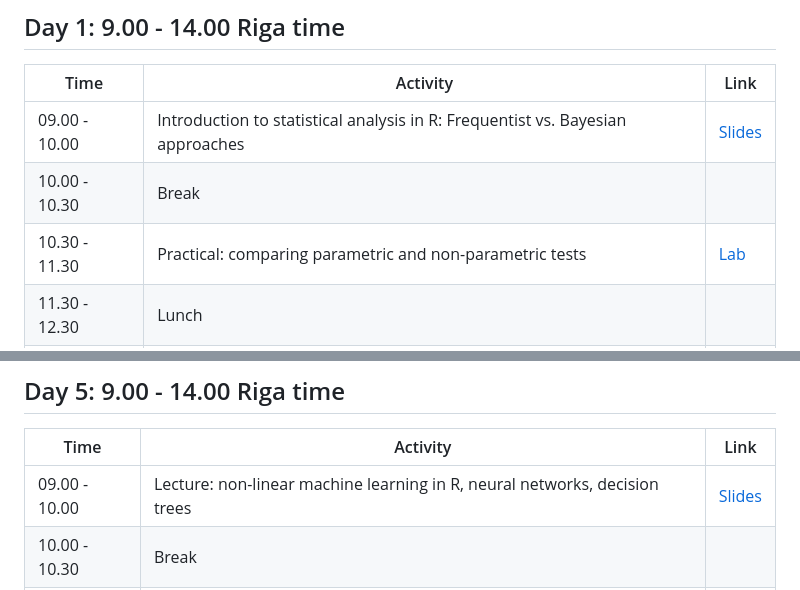
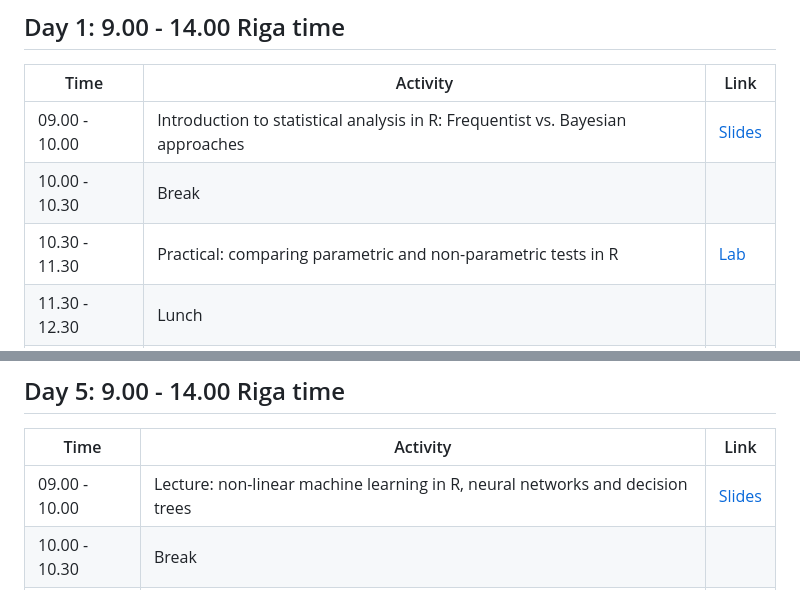
Before and after one commit to NikolayOskolkov/R_course_TARGETWISE_2026, a Markdown page: README.md, 2 parts joined by grey strips. GitHub-like rendering.

```diff
--- a/README.md
+++ b/README.md
@@ -42,7 +42,7 @@ By completing this course, you will:
 |----------------|--------------------------------------------------------------------------------------------|---------------------------------------------------------------------------------------------------------------------------------------------|
 | 09.00 - 10.00  | Introduction to statistical analysis in R: Frequentist vs. Bayesian approaches             | [Slides](https://github.com/NikolayOskolkov/R_course_TARGETWISE_2026/raw/main/slides/Lecture1_IntroStatistics.pdf)                                                                                 |
 | 10.00 - 10.30  | Break                                                                                      |                                                                                                                   |
-| 10.30 - 11.30  | Practical: comparing parametric and non-parametric tests                                   | [Lab](https://github.com/NikolayOskolkov/R_course_TARGETWISE_2026/raw/main/practicals/Practical1_permutation_test.pdf)  |
+| 10.30 - 11.30  | Practical: comparing parametric and non-parametric tests in R                              | [Lab](https://github.com/NikolayOskolkov/R_course_TARGETWISE_2026/raw/main/practicals/Practical1_permutation_test.pdf)  |
 | 11.30 - 12.30  | Lunch                                                                                      |                                                                                                                   |
 | 12.30 - 14.00  | Introduction to machine learning in R: linear model and gradient descent                   | [Slides](https://github.com/NikolayOskolkov/R_course_TARGETWISE_2026/raw/main/slides/Lecture2_IntroMachineLearning.pdf)                                                                                                                                                                                                                     |
 
@@ -85,7 +85,7 @@ By completing this course, you will:
 
 | Time           | Activity                                                         | Link                                                                                                                                        |
 |----------------|--------------------------------------------------------------------------------------------|---------------------------------------------------------------------------------------------------------------------------------------------|
-| 09.00 - 10.00  | Lecture: non-linear machine learning in R, neural networks, decision trees                 | [Slides](https://github.com/NikolayOskolkov/R_course_TARGETWISE_2026/raw/main/slides/Lecture3_FeatureSelection.pdf)                                                                                |
+| 09.00 - 10.00  | Lecture: non-linear machine learning in R, neural networks and decision trees                 | [Slides](https://github.com/NikolayOskolkov/R_course_TARGETWISE_2026/raw/main/slides/Lecture3_FeatureSelection.pdf)                                                                                |
 | 10.00 - 10.30  | Break                                                                                      |                                                                                                                    |
 | 10.30 - 11.30  | Lecture: conceptual explanation of neural network and coding backpropagation              | [Slides](https://github.com/NikolayOskolkov/R_course_TARGETWISE_2026/raw/main/slides/Lecture3_FeatureSelection.pdf)                                                                                |
 | 11.30 - 12.30  | Lunch                                                                                      |                                                                                                                    |
```
